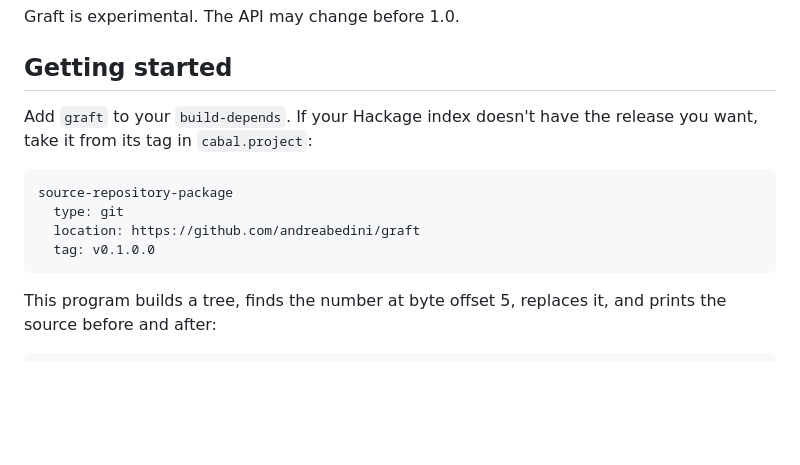
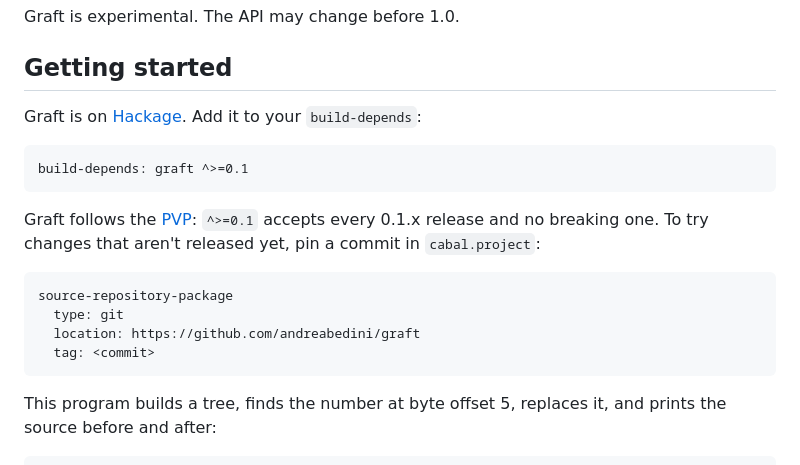
Before and after one commit to andreabedini/graft, a Markdown page: README.md, the part around one of its changes. Drawn GitHub-style; blank space fills up the shorter version.

Commit message:
docs(readme): install graft from Hackage

````diff
--- a/README.md
+++ b/README.md
@@ -14,14 +16,22 @@ Graft is experimental. The API may change before 1.0.
 
 ## Getting started
 
-Add `graft` to your `build-depends`. If your Hackage index doesn't have the
-release you want, take it from its tag in `cabal.project`:
+Graft is on [Hackage](https://hackage.haskell.org/package/graft). Add it to
+your `build-depends`:
+
+```cabal
+build-depends: graft ^>=0.1
+```
+
+Graft follows the [PVP](https://pvp.haskell.org/): `^>=0.1` accepts every
+0.1.x release and no breaking one. To try changes that aren't released yet,
+pin a commit in `cabal.project`:
 
 ```cabal
 source-repository-package
   type: git
   location: https://github.com/andreabedini/graft
-  tag: v0.1.0.0
+  tag: <commit>
 ```
 
 This program builds a tree, finds the number at byte offset 5, replaces it,
````
Also changed, not shown: other parts of README.md (+2 -0 lines).
